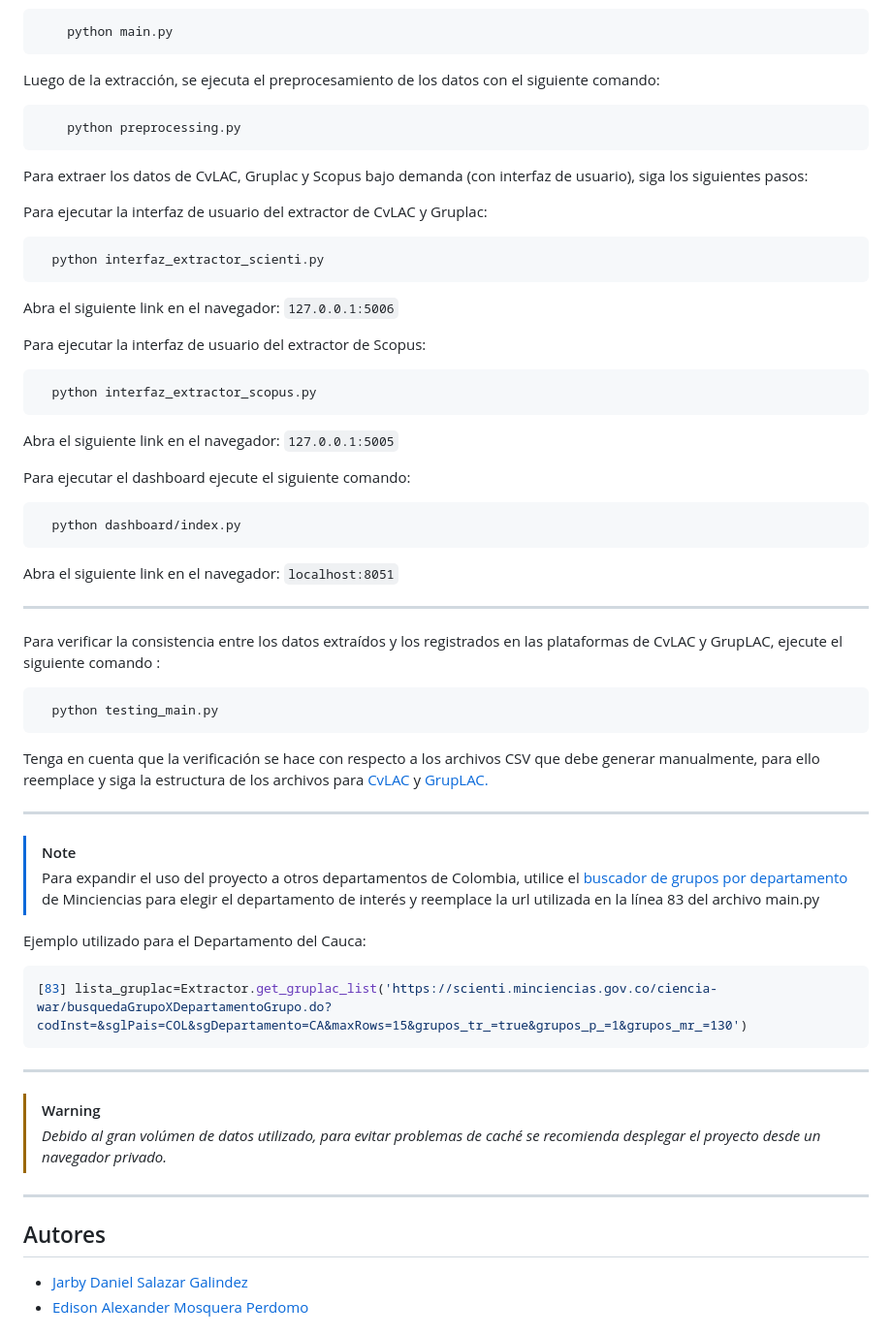
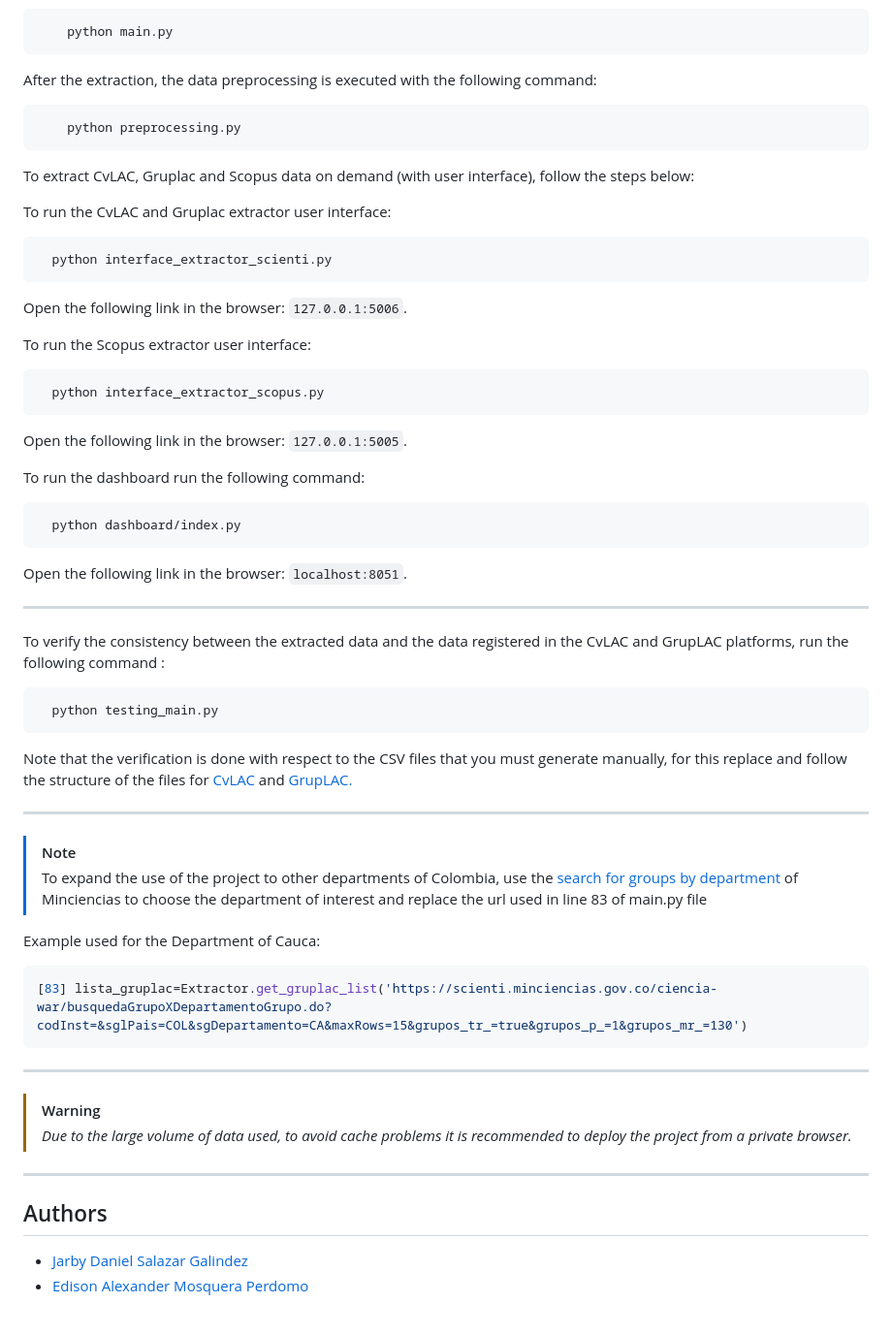
Before and after one commit to JarbyDaniel/ResearchGroupsDashboard, a Markdown page: README.md, the part around the change printed below. Shown: that part at 97% size. Rendered like a GitHub page.

````diff
--- a/README.md
+++ b/README.md
@@ -67,57 +67,57 @@ Para extraer los datos de CvLAC, Gruplac y Scopus de forma masiva (uso para admi
 ```bash
     python main.py
 ```
-Luego de la extracción, se ejecuta el preprocesamiento de los datos con el siguiente comando:
+After the extraction, the data preprocessing is executed with the following command:
 
 ```bash
     python preprocessing.py
 ```
-Para extraer los datos de CvLAC, Gruplac y Scopus bajo demanda (con interfaz de usuario), siga los siguientes pasos:
+To extract CvLAC, Gruplac and Scopus data on demand (with user interface), follow the steps below:
 
-Para ejecutar la interfaz de usuario del extractor de CvLAC y Gruplac:
+To run the CvLAC and Gruplac extractor user interface:
 ```bash
-  python interfaz_extractor_scienti.py
+  python interface_extractor_scienti.py
 ```
-Abra el siguiente link en el navegador: `127.0.0.1:5006`
+Open the following link in the browser: `127.0.0.1:5006`.
 
-Para ejecutar la interfaz de usuario del extractor de Scopus:
+To run the Scopus extractor user interface:
 ```bash
-  python interfaz_extractor_scopus.py
+  python interface_extractor_scopus.py
 ```
-Abra el siguiente link en el navegador: `127.0.0.1:5005`
+Open the following link in the browser: `127.0.0.1:5005`.
 
-Para ejecutar el dashboard ejecute el siguiente comando:
+To run the dashboard run the following command:
 ```bash
   python dashboard/index.py
 ```
-Abra el siguiente link en el navegador: `localhost:8051`
+Open the following link in the browser: `localhost:8051`.
 
 ---
 
-Para verificar la consistencia entre los datos extraídos y los registrados en las plataformas de CvLAC y GrupLAC, ejecute el siguiente comando :
+To verify the consistency between the extracted data and the data registered in the CvLAC and GrupLAC platforms, run the following command :
 
 ```bash
   python testing_main.py
 ```
-Tenga en cuenta que la verificación se hace con respecto a los archivos CSV que debe generar manualmente, para ello reemplace y siga la estructura de los archivos para [CvLAC](cvlac/testing/testing_cvlac)  y [GrupLAC.](cvlac/testing/testing_gruplac)
+Note that the verification is done with respect to the CSV files that you must generate manually, for this replace and follow the structure of the files for [CvLAC](cvlac/testing/testing_cvlac)  and [GrupLAC.](cvlac/testing/testing_gruplac)
 
 ---
 
 > [!NOTE]
-> Para expandir el uso del proyecto a otros departamentos de Colombia, utilice el [buscador de grupos por departamento](https://scienti.minciencias.gov.co/ciencia-war/BusquedaGrupoXDepartamento.do) de Minciencias para elegir el departamento de interés y reemplace la url utilizada en la línea 83 del archivo main.py
+> To expand the use of the project to other departments of Colombia, use the [search for groups by department](https://scienti.minciencias.gov.co/ciencia-war/BusquedaGrupoXDepartamento.do) of Minciencias to choose the department of interest and replace the url used in line 83 of main.py file
 
-Ejemplo utilizado para el Departamento del Cauca:
+Example used for the Department of Cauca:
 ```python
 [83] lista_gruplac=Extractor.get_gruplac_list('https://scienti.minciencias.gov.co/ciencia-war/busquedaGrupoXDepartamentoGrupo.do?codInst=&sglPais=COL&sgDepartamento=CA&maxRows=15&grupos_tr_=true&grupos_p_=1&grupos_mr_=130')
 ```
 ---
 
 > [!WARNING]
->*Debido al gran volúmen de datos utilizado, para evitar problemas de caché se recomienda desplegar el proyecto desde un navegador privado.*
+>*Due to the large volume of data used, to avoid cache problems it is recommended to deploy the project from a private browser.*
 
 ---
 
-## Autores
+## Authors
 
 - [Jarby Daniel Salazar Galindez](https://www.github.com/jarbydaniel)
 - [Edison Alexander Mosquera Perdomo](https://www.github.com/alexper11)
````
Also changed, not shown: other parts of README.md (+31 -31 lines).
